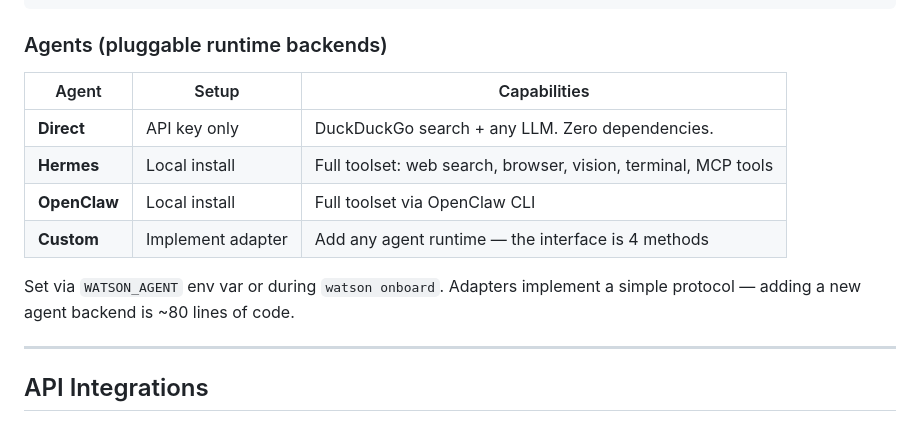
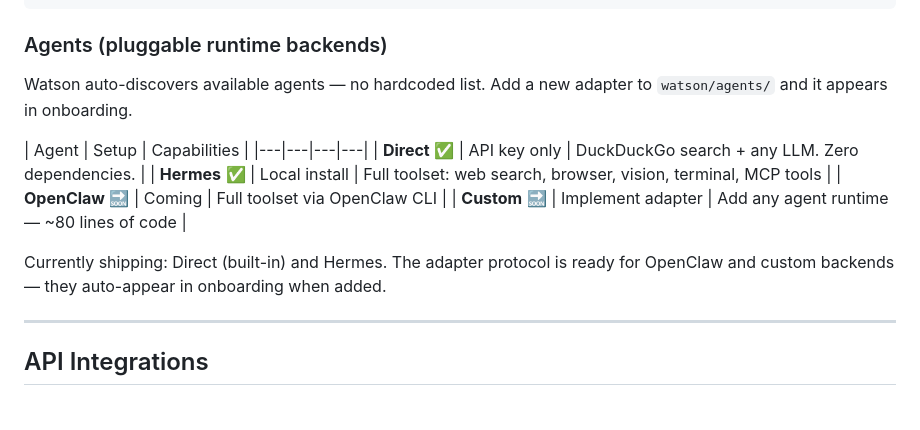
Before and after one commit to Lorenzobaron99/watson-osint, a Markdown page: README.md, the part around the change. Drawn GitHub-style.

Commit message:
README: mark OpenClaw/Custom as coming soon (not yet implemented)
- Only Direct and Hermes are currently built
- Auto-discovery mechanism is ready — adding openclaw.py will work
- Added ✅/🔜 indicators for honesty

```diff
--- a/README.md
+++ b/README.md
@@ -127,14 +127,16 @@ export WATSON_MODEL=claude-sonnet-4    # or gpt-4o, deepseek-v3, gemini, command
 
 ### Agents (pluggable runtime backends)
 
+Watson auto-discovers available agents — no hardcoded list. Add a new adapter to `watson/agents/` and it appears in onboarding.
+
 | Agent | Setup | Capabilities |
-|---|---|---|
-| **Direct** | API key only | DuckDuckGo search + any LLM. Zero dependencies. |
-| **Hermes** | Local install | Full toolset: web search, browser, vision, terminal, MCP tools |
-| **OpenClaw** | Local install | Full toolset via OpenClaw CLI |
-| **Custom** | Implement adapter | Add any agent runtime — the interface is 4 methods |
+|---|---|---|---|
+| **Direct** ✅ | API key only | DuckDuckGo search + any LLM. Zero dependencies. |
+| **Hermes** ✅ | Local install | Full toolset: web search, browser, vision, terminal, MCP tools |
+| **OpenClaw** 🔜 | Coming | Full toolset via OpenClaw CLI |
+| **Custom** 🔜 | Implement adapter | Add any agent runtime — ~80 lines of code |
 
-Set via `WATSON_AGENT` env var or during `watson onboard`. Adapters implement a simple protocol — adding a new agent backend is ~80 lines of code.
+Currently shipping: Direct (built-in) and Hermes. The adapter protocol is ready for OpenClaw and custom backends — they auto-appear in onboarding when added.
 
 ---
 
```
